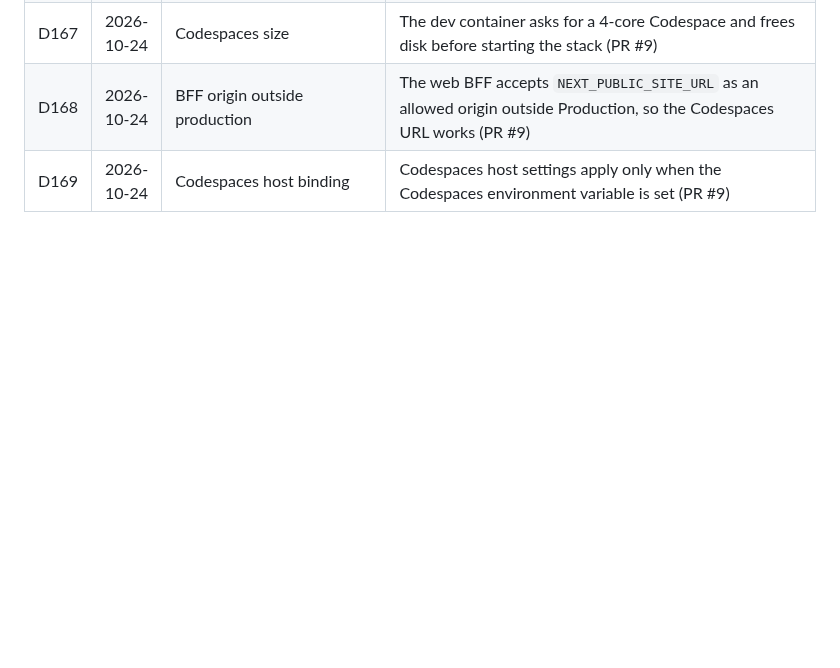
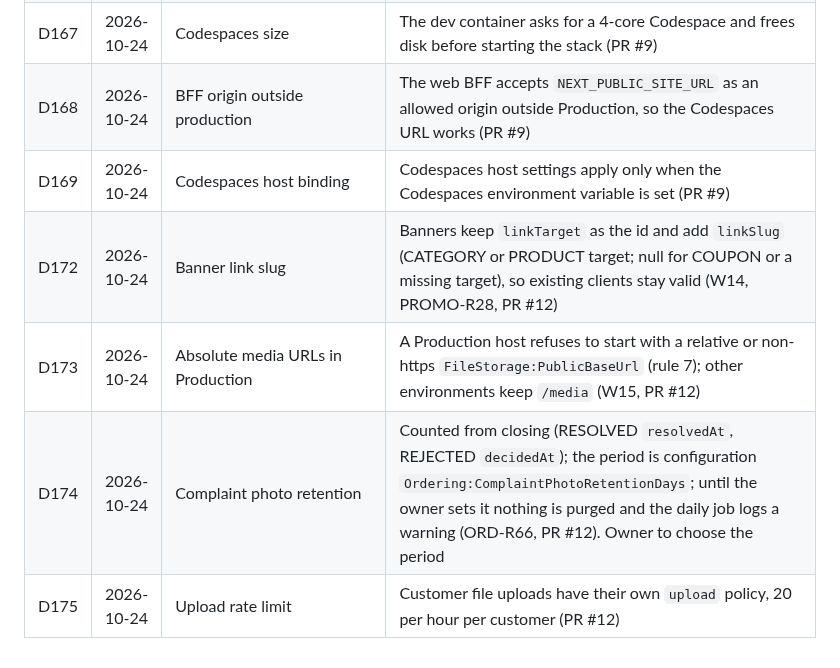
Before and after one commit to MosaSivaMani/fresh-orbit, a Markdown page: docs/decisions/log.md, the part around the change. Rendered like a GitHub page; blank space fills up the shorter version.

Commit message:
docs: PR #12 merged; log D172-D175
Co-Authored-By: Claude Opus 5.5 <noreply@anthropic.com>

```diff
--- a/docs/decisions/log.md
+++ b/docs/decisions/log.md
@@ -173,3 +173,7 @@ Manager rulings on engineers' open questions. A ruling here wins over older text
 | D167 | 2026-10-24 | Codespaces size | The dev container asks for a 4-core Codespace and frees disk before starting the stack (PR #9) |
 | D168 | 2026-10-24 | BFF origin outside production | The web BFF accepts `NEXT_PUBLIC_SITE_URL` as an allowed origin outside Production, so the Codespaces URL works (PR #9) |
 | D169 | 2026-10-24 | Codespaces host binding | Codespaces host settings apply only when the Codespaces environment variable is set (PR #9) |
+| D172 | 2026-10-24 | Banner link slug | Banners keep `linkTarget` as the id and add `linkSlug` (CATEGORY or PRODUCT target; null for COUPON or a missing target), so existing clients stay valid (W14, PROMO-R28, PR #12) |
+| D173 | 2026-10-24 | Absolute media URLs in Production | A Production host refuses to start with a relative or non-https `FileStorage:PublicBaseUrl` (rule 7); other environments keep `/media` (W15, PR #12) |
+| D174 | 2026-10-24 | Complaint photo retention | Counted from closing (RESOLVED `resolvedAt`, REJECTED `decidedAt`); the period is configuration `Ordering:ComplaintPhotoRetentionDays`; until the owner sets it nothing is purged and the daily job logs a warning (ORD-R66, PR #12). Owner to choose the period |
+| D175 | 2026-10-24 | Upload rate limit | Customer file uploads have their own `upload` policy, 20 per hour per customer (PR #12) |
```
Also changed, not shown: docs/team/progress.md (+1 -1 lines).
